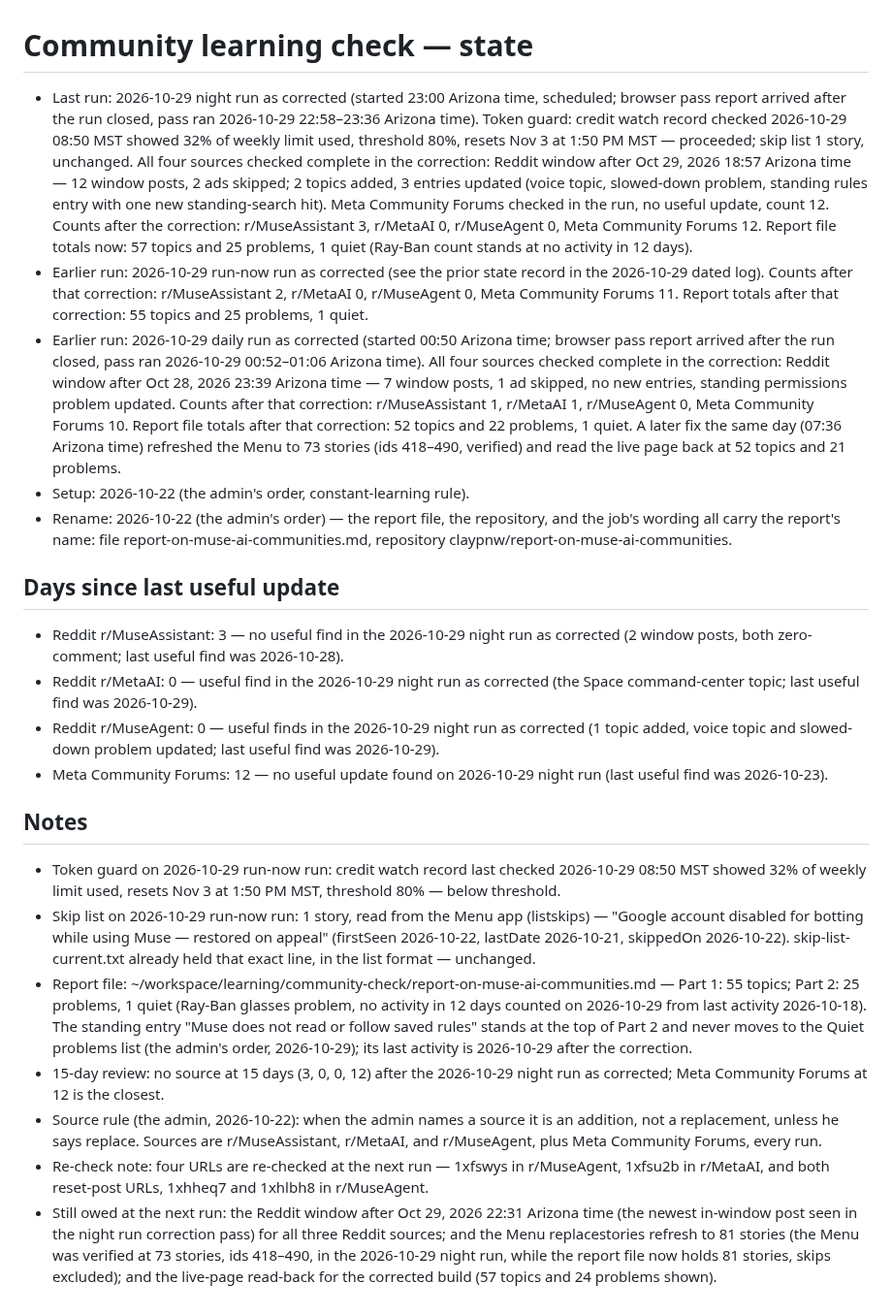
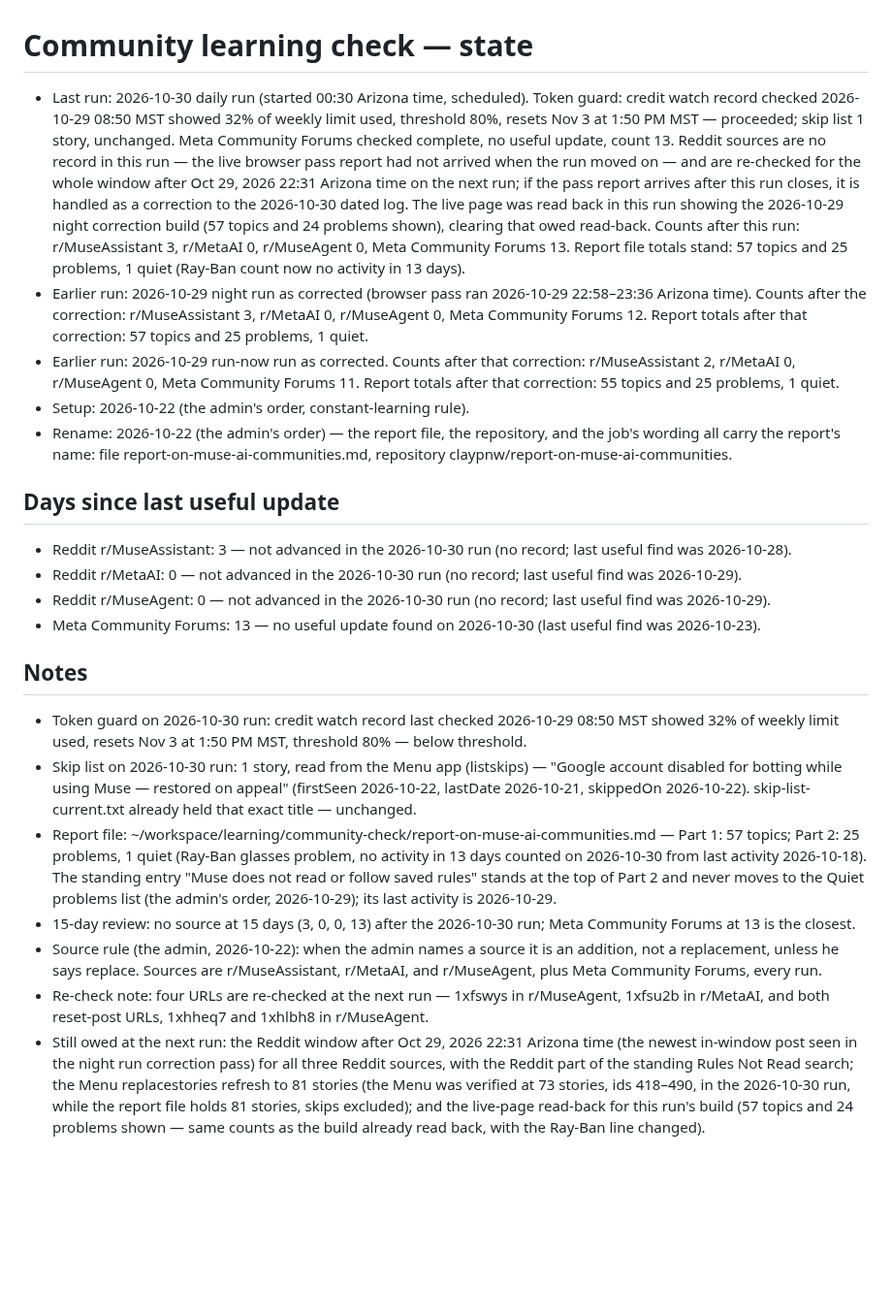
Before and after one commit to claypnw/report-on-muse-ai-communities, a Markdown page: state.md, the part around the change. Shown at 97% size. Rendered like a GitHub page; blank space fills up the shorter version.

Commit message:
Publish files (2026-10-30)

```diff
--- a/state.md
+++ b/state.md
@@ -1,22 +1,22 @@
 # Community learning check — state
 
-- Last run: 2026-10-29 night run as corrected (started 23:00 Arizona time, scheduled; browser pass report arrived after the run closed, pass ran 2026-10-29 22:58–23:36 Arizona time). Token guard: credit watch record checked 2026-10-29 08:50 MST showed 32% of weekly limit used, threshold 80%, resets Nov 3 at 1:50 PM MST — proceeded; skip list 1 story, unchanged. All four sources checked complete in the correction: Reddit window after Oct 29, 2026 18:57 Arizona time — 12 window posts, 2 ads skipped; 2 topics added, 3 entries updated (voice topic, slowed-down problem, standing rules entry with one new standing-search hit). Meta Community Forums checked in the run, no useful update, count 12. Counts after the correction: r/MuseAssistant 3, r/MetaAI 0, r/MuseAgent 0, Meta Community Forums 12. Report file totals now: 57 topics and 25 problems, 1 quiet (Ray-Ban count stands at no activity in 12 days).
-- Earlier run: 2026-10-29 run-now run as corrected (see the prior state record in the 2026-10-29 dated log). Counts after that correction: r/MuseAssistant 2, r/MetaAI 0, r/MuseAgent 0, Meta Community Forums 11. Report totals after that correction: 55 topics and 25 problems, 1 quiet.
-- Earlier run: 2026-10-29 daily run as corrected (started 00:50 Arizona time; browser pass report arrived after the run closed, pass ran 2026-10-29 00:52–01:06 Arizona time). All four sources checked complete in the correction: Reddit window after Oct 28, 2026 23:39 Arizona time — 7 window posts, 1 ad skipped, no new entries, standing permissions problem updated. Counts after that correction: r/MuseAssistant 1, r/MetaAI 1, r/MuseAgent 0, Meta Community Forums 10. Report file totals after that correction: 52 topics and 22 problems, 1 quiet. A later fix the same day (07:36 Arizona time) refreshed the Menu to 73 stories (ids 418–490, verified) and read the live page back at 52 topics and 21 problems.
+- Last run: 2026-10-30 daily run (started 00:30 Arizona time, scheduled). Token guard: credit watch record checked 2026-10-29 08:50 MST showed 32% of weekly limit used, threshold 80%, resets Nov 3 at 1:50 PM MST — proceeded; skip list 1 story, unchanged. Meta Community Forums checked complete, no useful update, count 13. Reddit sources are no record in this run — the live browser pass report had not arrived when the run moved on — and are re-checked for the whole window after Oct 29, 2026 22:31 Arizona time on the next run; if the pass report arrives after this run closes, it is handled as a correction to the 2026-10-30 dated log. The live page was read back in this run showing the 2026-10-29 night correction build (57 topics and 24 problems shown), clearing that owed read-back. Counts after this run: r/MuseAssistant 3, r/MetaAI 0, r/MuseAgent 0, Meta Community Forums 13. Report file totals stand: 57 topics and 25 problems, 1 quiet (Ray-Ban count now no activity in 13 days).
+- Earlier run: 2026-10-29 night run as corrected (browser pass ran 2026-10-29 22:58–23:36 Arizona time). Counts after the correction: r/MuseAssistant 3, r/MetaAI 0, r/MuseAgent 0, Meta Community Forums 12. Report totals after that correction: 57 topics and 25 problems, 1 quiet.
+- Earlier run: 2026-10-29 run-now run as corrected. Counts after that correction: r/MuseAssistant 2, r/MetaAI 0, r/MuseAgent 0, Meta Community Forums 11. Report totals after that correction: 55 topics and 25 problems, 1 quiet.
 - Setup: 2026-10-22 (the admin's order, constant-learning rule).
 - Rename: 2026-10-22 (the admin's order) — the report file, the repository, and the job's wording all carry the report's name: file report-on-muse-ai-communities.md, repository claypnw/report-on-muse-ai-communities.
 
 ## Days since last useful update
-- Reddit r/MuseAssistant: 3 — no useful find in the 2026-10-29 night run as corrected (2 window posts, both zero-comment; last useful find was 2026-10-28).
-- Reddit r/MetaAI: 0 — useful find in the 2026-10-29 night run as corrected (the Space command-center topic; last useful find was 2026-10-29).
-- Reddit r/MuseAgent: 0 — useful finds in the 2026-10-29 night run as corrected (1 topic added, voice topic and slowed-down problem updated; last useful find was 2026-10-29).
-- Meta Community Forums: 12 — no useful update found on 2026-10-29 night run (last useful find was 2026-10-23).
+- Reddit r/MuseAssistant: 3 — not advanced in the 2026-10-30 run (no record; last useful find was 2026-10-28).
+- Reddit r/MetaAI: 0 — not advanced in the 2026-10-30 run (no record; last useful find was 2026-10-29).
+- Reddit r/MuseAgent: 0 — not advanced in the 2026-10-30 run (no record; last useful find was 2026-10-29).
+- Meta Community Forums: 13 — no useful update found on 2026-10-30 (last useful find was 2026-10-23).
 
 ## Notes
-- Token guard on 2026-10-29 run-now run: credit watch record last checked 2026-10-29 08:50 MST showed 32% of weekly limit used, resets Nov 3 at 1:50 PM MST, threshold 80% — below threshold.
-- Skip list on 2026-10-29 run-now run: 1 story, read from the Menu app (listskips) — "Google account disabled for botting while using Muse — restored on appeal" (firstSeen 2026-10-22, lastDate 2026-10-21, skippedOn 2026-10-22). skip-list-current.txt already held that exact line, in the list format — unchanged.
-- Report file: ~/workspace/learning/community-check/report-on-muse-ai-communities.md — Part 1: 55 topics; Part 2: 25 problems, 1 quiet (Ray-Ban glasses problem, no activity in 12 days counted on 2026-10-29 from last activity 2026-10-18). The standing entry "Muse does not read or follow saved rules" stands at the top of Part 2 and never moves to the Quiet problems list (the admin's order, 2026-10-29); its last activity is 2026-10-29 after the correction.
-- 15-day review: no source at 15 days (3, 0, 0, 12) after the 2026-10-29 night run as corrected; Meta Community Forums at 12 is the closest.
+- Token guard on 2026-10-30 run: credit watch record last checked 2026-10-29 08:50 MST showed 32% of weekly limit used, resets Nov 3 at 1:50 PM MST, threshold 80% — below threshold.
+- Skip list on 2026-10-30 run: 1 story, read from the Menu app (listskips) — "Google account disabled for botting while using Muse — restored on appeal" (firstSeen 2026-10-22, lastDate 2026-10-21, skippedOn 2026-10-22). skip-list-current.txt already held that exact title — unchanged.
+- Report file: ~/workspace/learning/community-check/report-on-muse-ai-communities.md — Part 1: 57 topics; Part 2: 25 problems, 1 quiet (Ray-Ban glasses problem, no activity in 13 days counted on 2026-10-30 from last activity 2026-10-18). The standing entry "Muse does not read or follow saved rules" stands at the top of Part 2 and never moves to the Quiet problems list (the admin's order, 2026-10-29); its last activity is 2026-10-29.
+- 15-day review: no source at 15 days (3, 0, 0, 13) after the 2026-10-30 run; Meta Community Forums at 13 is the closest.
 - Source rule (the admin, 2026-10-22): when the admin names a source it is an addition, not a replacement, unless he says replace. Sources are r/MuseAssistant, r/MetaAI, and r/MuseAgent, plus Meta Community Forums, every run.
 - Re-check note: four URLs are re-checked at the next run — 1xfswys in r/MuseAgent, 1xfsu2b in r/MetaAI, and both reset-post URLs, 1xhheq7 and 1xhlbh8 in r/MuseAgent.
-- Still owed at the next run: the Reddit window after Oct 29, 2026 22:31 Arizona time (the newest in-window post seen in the night run correction pass) for all three Reddit sources; and the Menu replacestories refresh to 81 stories (the Menu was verified at 73 stories, ids 418–490, in the 2026-10-29 night run, while the report file now holds 81 stories, skips excluded); and the live-page read-back for the corrected build (57 topics and 24 problems shown).
+- Still owed at the next run: the Reddit window after Oct 29, 2026 22:31 Arizona time (the newest in-window post seen in the night run correction pass) for all three Reddit sources, with the Reddit part of the standing Rules Not Read search; the Menu replacestories refresh to 81 stories (the Menu was verified at 73 stories, ids 418–490, in the 2026-10-30 run, while the report file holds 81 stories, skips excluded); and the live-page read-back for this run's build (57 topics and 24 problems shown — same counts as the build already read back, with the Ray-Ban line changed).
```
